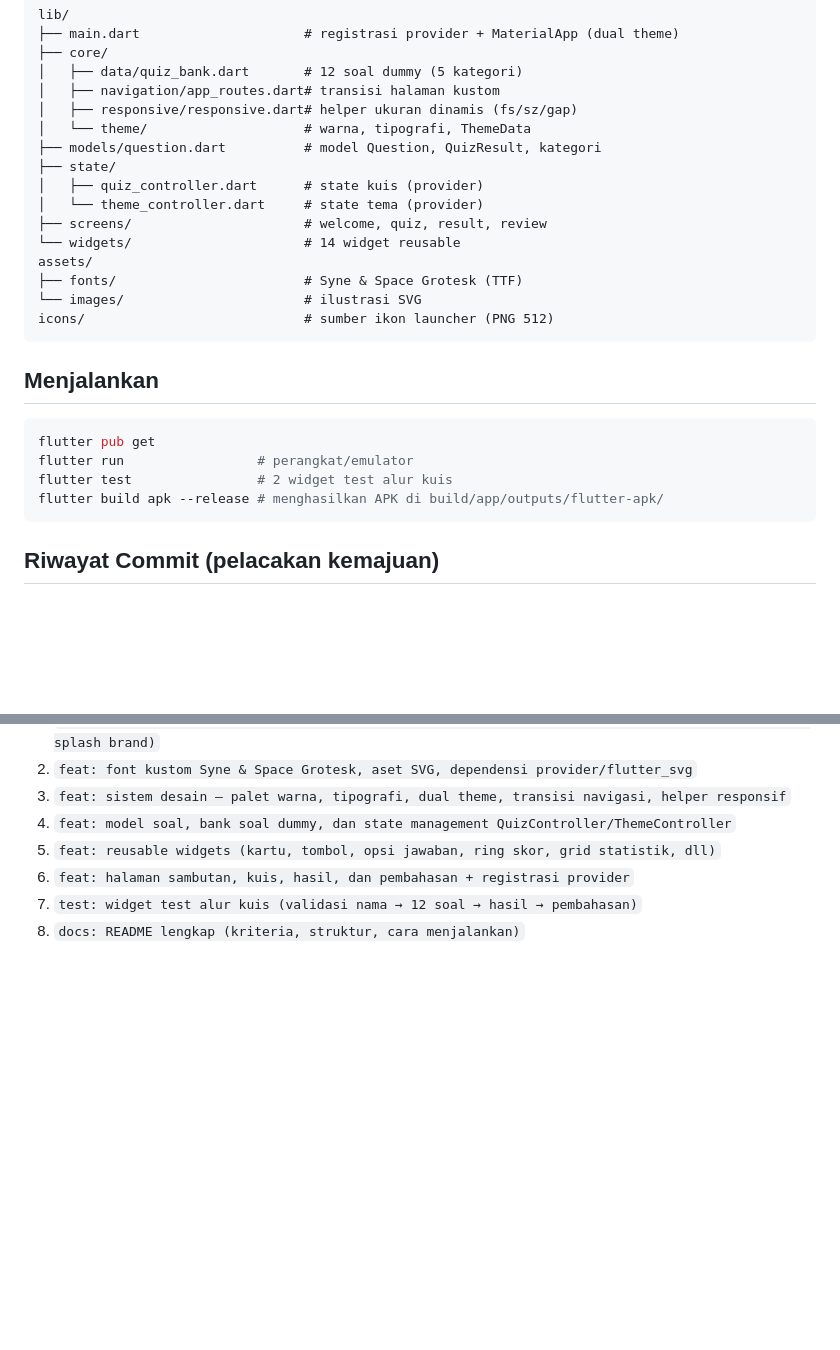
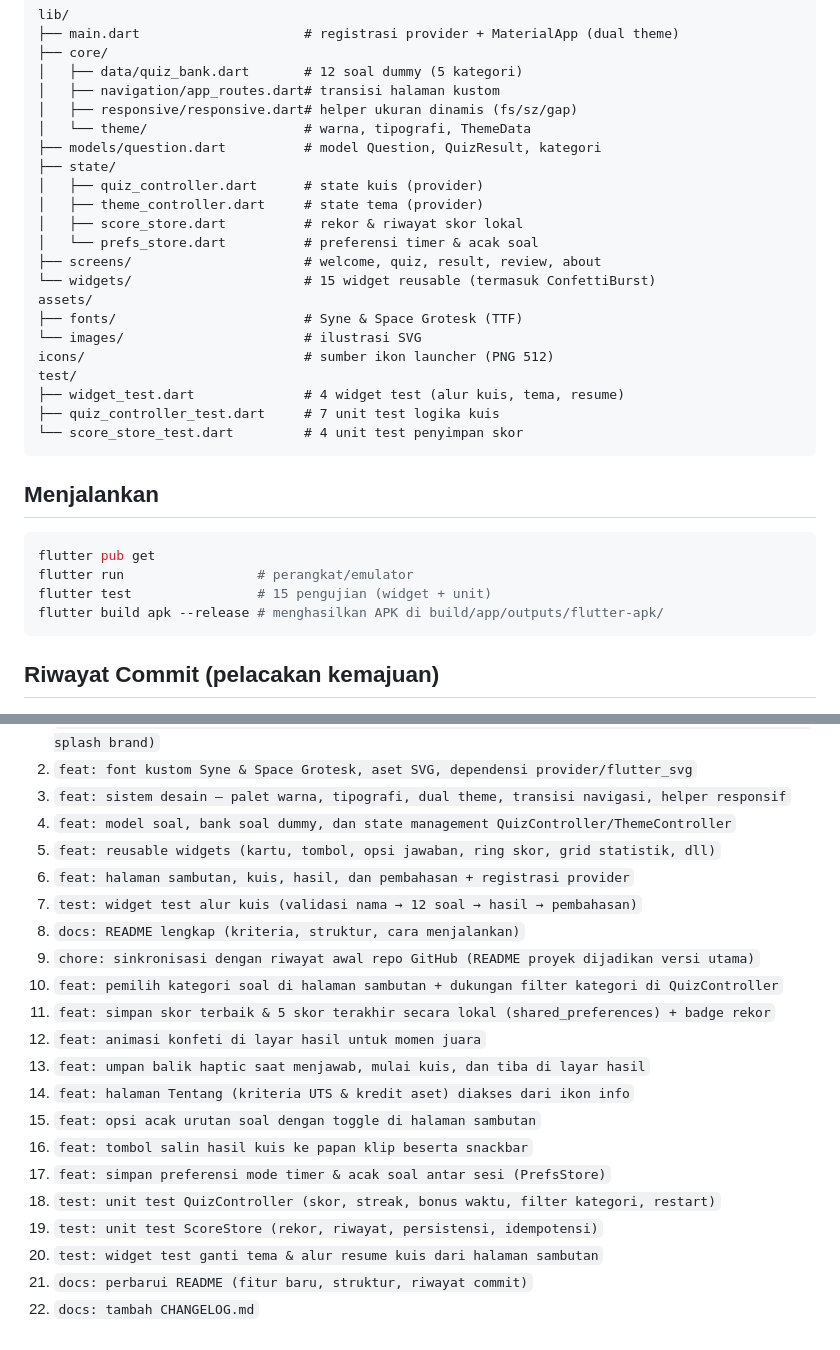
Before and after one commit to affanjr07/UTS_PEMMOB, a Markdown page: README.md, 2 parts joined by grey strips. Rendered like a GitHub page; blank space fills up the shorter version.

````diff
--- a/README.md
+++ b/README.md
@@ -56,13 +60,19 @@ lib/
 ├── models/question.dart          # model Question, QuizResult, kategori
 ├── state/
 │   ├── quiz_controller.dart      # state kuis (provider)
-│   └── theme_controller.dart     # state tema (provider)
-├── screens/                      # welcome, quiz, result, review
-└── widgets/                      # 14 widget reusable
+│   ├── theme_controller.dart     # state tema (provider)
+│   ├── score_store.dart          # rekor & riwayat skor lokal
+│   └── prefs_store.dart          # preferensi timer & acak soal
+├── screens/                      # welcome, quiz, result, review, about
+└── widgets/                      # 15 widget reusable (termasuk ConfettiBurst)
 assets/
 ├── fonts/                        # Syne & Space Grotesk (TTF)
 └── images/                       # ilustrasi SVG
 icons/                            # sumber ikon launcher (PNG 512)
+test/
+├── widget_test.dart              # 4 widget test (alur kuis, tema, resume)
+├── quiz_controller_test.dart     # 7 unit test logika kuis
+└── score_store_test.dart         # 4 unit test penyimpan skor
 ```
 
 ## Menjalankan
@@ -70,7 +80,7 @@ icons/                            # sumber ikon launcher (PNG 512)
 ```bash
 flutter pub get
 flutter run                 # perangkat/emulator
-flutter test                # 2 widget test alur kuis
+flutter test                # 15 pengujian (widget + unit)
 flutter build apk --release # menghasilkan APK di build/app/outputs/flutter-apk/
 ```
 
@@ -84,3 +94,17 @@ flutter build apk --release # menghasilkan APK di build/app/outputs/flutter-apk/
 6. `feat: halaman sambutan, kuis, hasil, dan pembahasan + registrasi provider`
 7. `test: widget test alur kuis (validasi nama → 12 soal → hasil → pembahasan)`
 8. `docs: README lengkap (kriteria, struktur, cara menjalankan)`
+9. `chore: sinkronisasi dengan riwayat awal repo GitHub (README proyek dijadikan versi utama)`
+10. `feat: pemilih kategori soal di halaman sambutan + dukungan filter kategori di QuizController`
+11. `feat: simpan skor terbaik & 5 skor terakhir secara lokal (shared_preferences) + badge rekor`
+12. `feat: animasi konfeti di layar hasil untuk momen juara`
+13. `feat: umpan balik haptic saat menjawab, mulai kuis, dan tiba di layar hasil`
+14. `feat: halaman Tentang (kriteria UTS & kredit aset) diakses dari ikon info`
+15. `feat: opsi acak urutan soal dengan toggle di halaman sambutan`
+16. `feat: tombol salin hasil kuis ke papan klip beserta snackbar`
+17. `feat: simpan preferensi mode timer & acak soal antar sesi (PrefsStore)`
+18. `test: unit test QuizController (skor, streak, bonus waktu, filter kategori, restart)`
+19. `test: unit test ScoreStore (rekor, riwayat, persistensi, idempotensi)`
+20. `test: widget test ganti tema & alur resume kuis dari halaman sambutan`
+21. `docs: perbarui README (fitur baru, struktur, riwayat commit)`
+22. `docs: tambah CHANGELOG.md`
````
Also changed, not shown: other parts of README.md (+12 -8 lines), CHANGELOG.md (added, +35 -0 lines).
